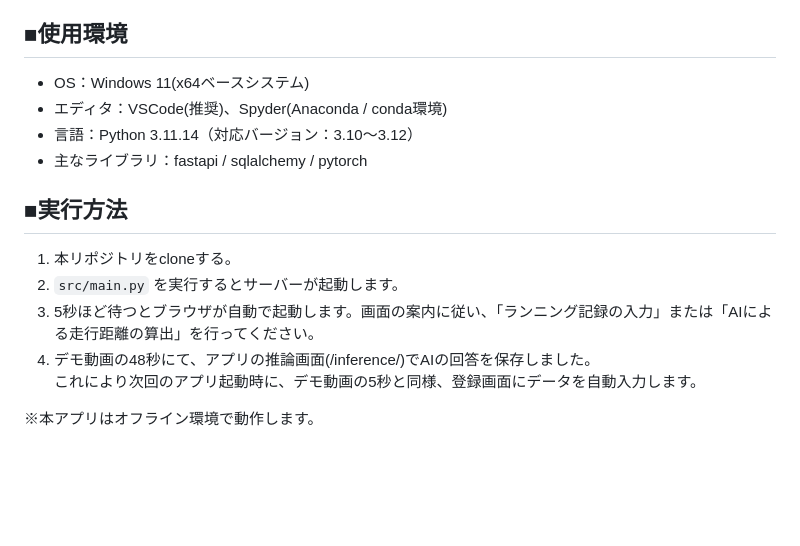
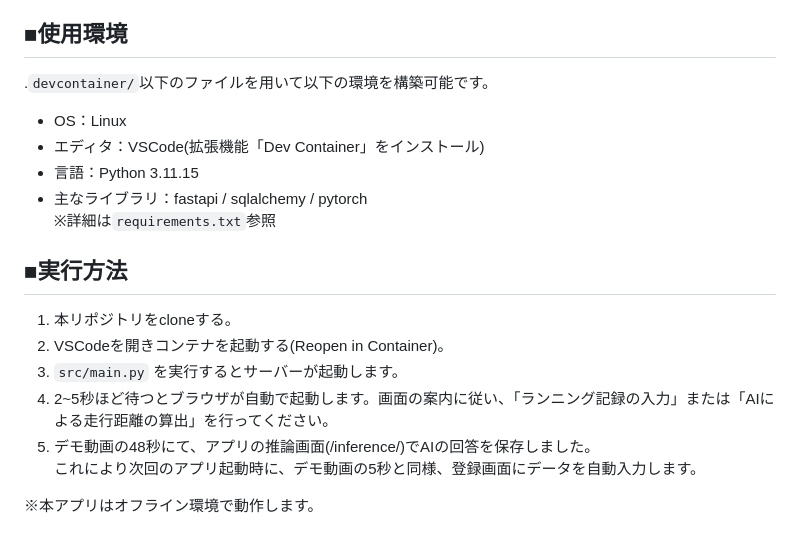
Before and after one commit to newcomer-atcoder/AI_for_runner, a Markdown page: README.md, the part around one of its changes. Drawn GitHub-style; blank space fills up the shorter version.

Commit message:
READMEの環境構築の記載を修正
- ■使用環境
- ■実行方法

````diff
--- a/README.md
+++ b/README.md
@@ -70,16 +71,19 @@ src/
 - FastAPI / Pydantic を採用しており、リクエスト・レスポンスやデータモデルに型ヒントを活用しています。
 
 ## ■使用環境
-- OS：Windows 11(x64ベースシステム)
-- エディタ：VSCode(推奨)、Spyder(Anaconda / conda環境)
-- 言語：Python 3.11.14（対応バージョン：3.10〜3.12）
+.```devcontainer/```以下のファイルを用いて以下の環境を構築可能です。
+- OS：Linux
+- エディタ：VSCode(拡張機能「Dev Container」をインストール)
+- 言語：Python 3.11.15
 - 主なライブラリ：fastapi / sqlalchemy / pytorch
+※詳細は```requirements.txt```参照
 
 ## ■実行方法
 1. 本リポジトリをcloneする。
-2. `src/main.py` を実行するとサーバーが起動します。
-3. 5秒ほど待つとブラウザが自動で起動します。画面の案内に従い、「ランニング記録の入力」または「AIによる走行距離の算出」を行ってください。
-4. デモ動画の48秒にて、アプリの推論画面(/inference/)でAIの回答を保存しました。
+2. VSCodeを開きコンテナを起動する(Reopen in Container)。
+3. `src/main.py` を実行するとサーバーが起動します。
+4. 2~5秒ほど待つとブラウザが自動で起動します。画面の案内に従い、「ランニング記録の入力」または「AIによる走行距離の算出」を行ってください。
+5. デモ動画の48秒にて、アプリの推論画面(/inference/)でAIの回答を保存しました。
 これにより次回のアプリ起動時に、デモ動画の5秒と同様、登録画面にデータを自動入力します。
 
 ※本アプリはオフライン環境で動作します。
````
Also changed, not shown: other parts of README.md (+1 -0 lines).
